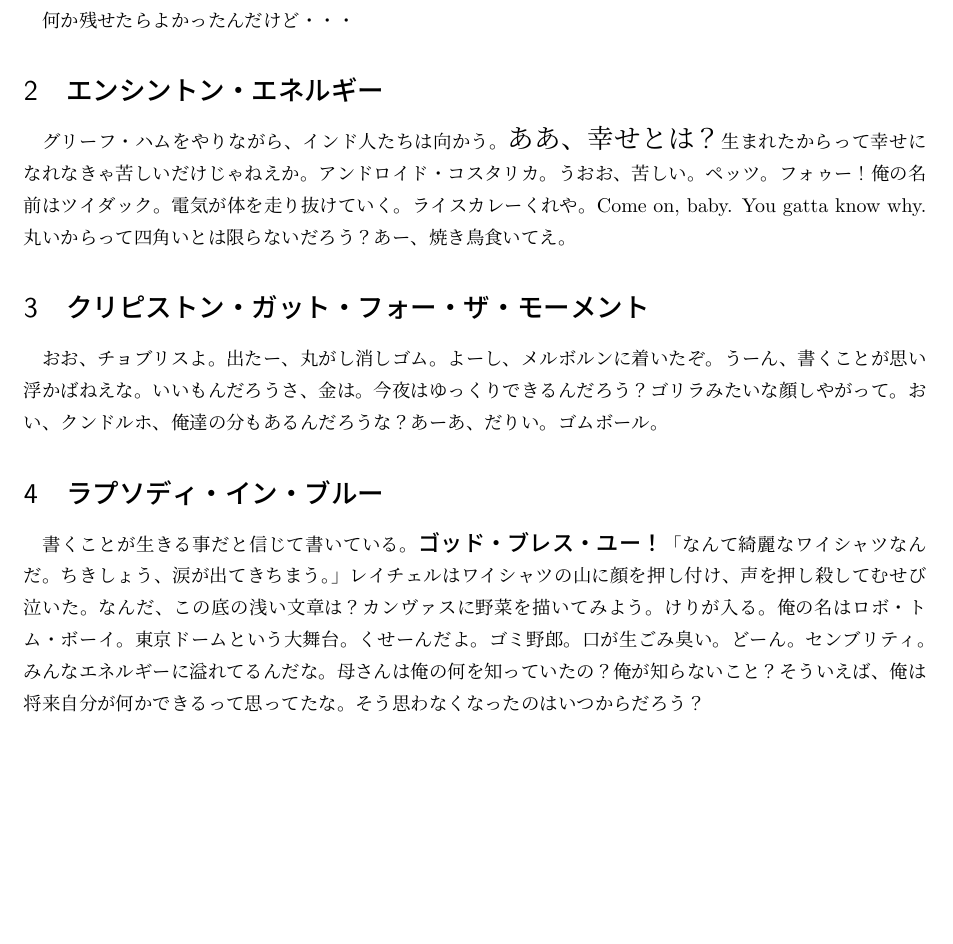
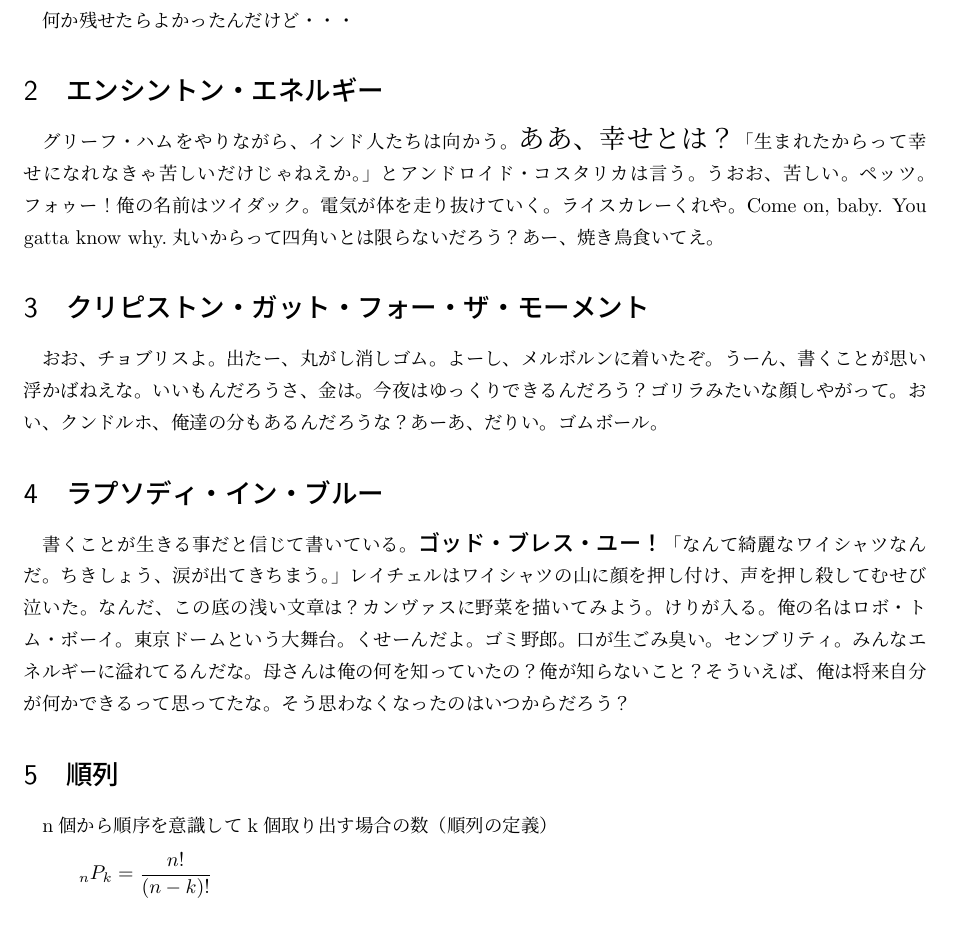
Before and after one commit to america/TeX, a LaTeX document (king.tex): part of the page, cut so that both start at the same text. Compiled offline with upLaTeX and dvipdfmx.

Commit message:
順列について追加

```diff
--- a/king.tex
+++ b/king.tex
@@ -1,4 +1,4 @@
-\documentclass[fleqn,leqno,autodetect-engine,dvipdfmxi-if-dvi,ja=standard]{bxjsarticle}
+\documentclass[fleqn,leqno,autodetect-engine,dvipdfmx-if-dvi,ja=standard]{bxjsarticle}
 \begin{document}
 \part{おいしいコンパーニュ}
 ここでは、おいしいコンパーニュについて解説します.
@@ -9,12 +9,17 @@
 何か残せたらよかったんだけど・・・
 
 \section{エンシントン・エネルギー}
-グリーフ・ハムをやりながら、インド人たちは向かう。{\Large ああ、幸せとは？}生まれたからって幸せになれなきゃ苦しいだけじゃねえか。アンドロイド・コスタリカ。うおお、苦しい。ペッツ。フォゥー！俺の名前はツイダック。電気が体を走り抜けていく。ライスカレーくれや。Come on, baby. You gatta know why.丸いからって四角いとは限らないだろう？あー、焼き鳥食いてえ。
+グリーフ・ハムをやりながら、インド人たちは向かう。{\Large ああ、幸せとは？}「生まれたからって幸せになれなきゃ苦しいだけじゃねえか。」とアンドロイド・コスタリカは言う。うおお、苦しい。ペッツ。フォゥー！俺の名前はツイダック。電気が体を走り抜けていく。ライスカレーくれや。Come on, baby. You gatta know why.丸いからって四角いとは限らないだろう？あー、焼き鳥食いてえ。
 
 \section{クリピストン・ガット・フォー・ザ・モーメント}
 おお、チョブリスよ。出たー、丸がし消しゴム。よーし、メルボルンに着いたぞ。うーん、書くことが思い浮かばねえな。いいもんだろうさ、金は。今夜はゆっくりできるんだろう？ゴリラみたいな顔しやがって。おい、クンドルホ、俺達の分もあるんだろうな？あーあ、だりい。ゴムボール。
 
 \section{ラプソディ・イン・ブルー}
-書くことが生きる事だと信じて書いている。{\large \textgt{ゴッド・ブレス・ユー！}}「なんて綺麗なワイシャツなんだ。ちきしょう、涙が出てきちまう。」レイチェルはワイシャツの山に顔を押し付け、声を押し殺してむせび泣いた。なんだ、この底の浅い文章は？カンヴァスに野菜を描いてみよう。けりが入る。俺の名はロボ・トム・ボーイ。東京ドームという大舞台。くせーんだよ。ゴミ野郎。口が生ごみ臭い。どーん。センブリティ。みんなエネルギーに溢れてるんだな。母さんは俺の何を知っていたの？俺が知らないこと？そういえば、俺は将来自分が何かできるって思ってたな。そう思わなくなったのはいつからだろう？
+書くことが生きる事だと信じて書いている。{\large \textgt{ゴッド・ブレス・ユー！}}「なんて綺麗なワイシャツなんだ。ちきしょう、涙が出てきちまう。」レイチェルはワイシャツの山に顔を押し付け、声を押し殺してむせび泣いた。なんだ、この底の浅い文章は？カンヴァスに野菜を描いてみよう。けりが入る。俺の名はロボ・トム・ボーイ。東京ドームという大舞台。くせーんだよ。ゴミ野郎。口が生ごみ臭い。センブリティ。みんなエネルギーに溢れてるんだな。母さんは俺の何を知っていたの？俺が知らないこと？そういえば、俺は将来自分が何かできるって思ってたな。そう思わなくなったのはいつからだろう？
+
+\section{順列}
+
+n個から順序を意識してk個取り出す場合の数（順列の定義）
+\[ {}_n P _k  =  \frac{n!}{(n-k)!} \]
 
 \end{document}
```
Also changed, not shown: king.pdf.
